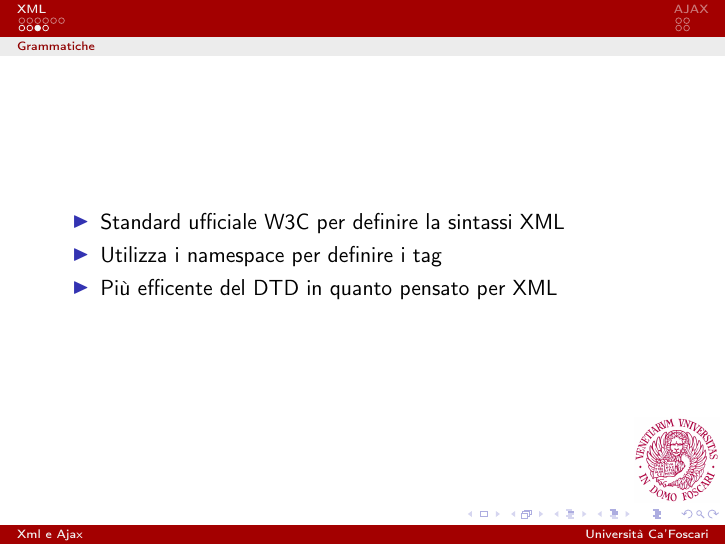
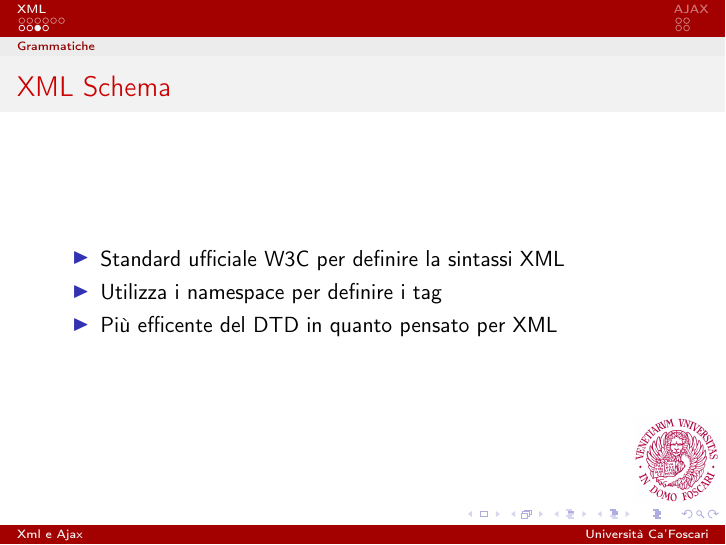
Before and after one commit to fundor333/TesinaReti, LaTeX slides (Beamer/Beamer.tex): page 34 of 49. Compiled offline with pdfLaTeX.

Commit message:
Sistemata piccola dimenticanza

```diff
--- a/Beamer/Beamer.tex
+++ b/Beamer/Beamer.tex
@@ -118,6 +118,7 @@
 \end{frame}
 
 \begin{frame}
+\frametitle{XML Schema}
 \begin{itemize}
     \item <1-> Standard ufficiale W3C per definire la sintassi XML
     \item <2-> Utilizza i namespace per definire i tag
```
